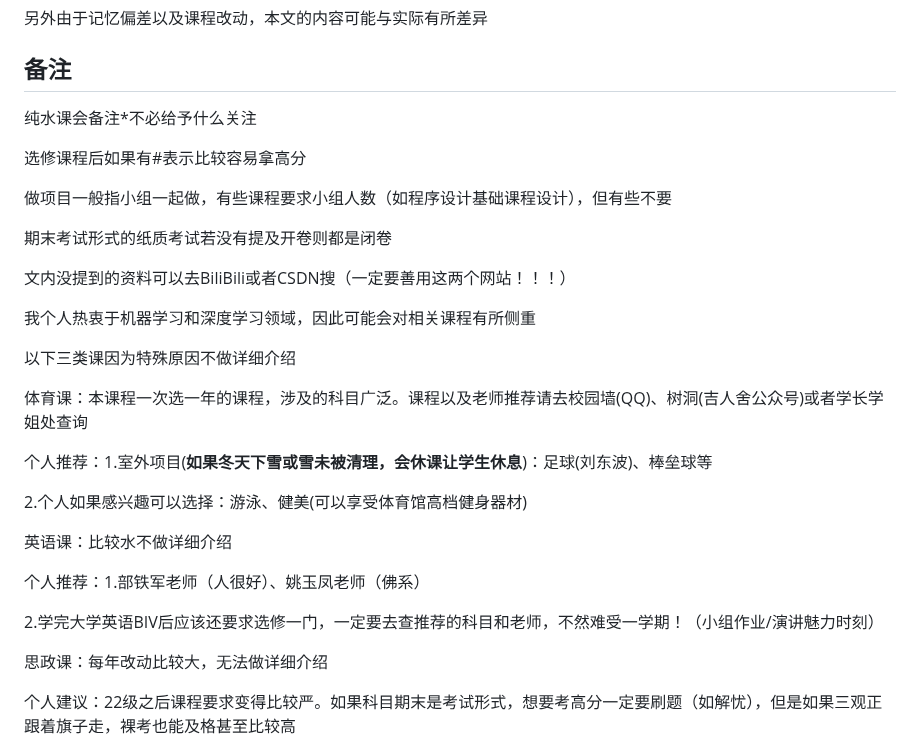
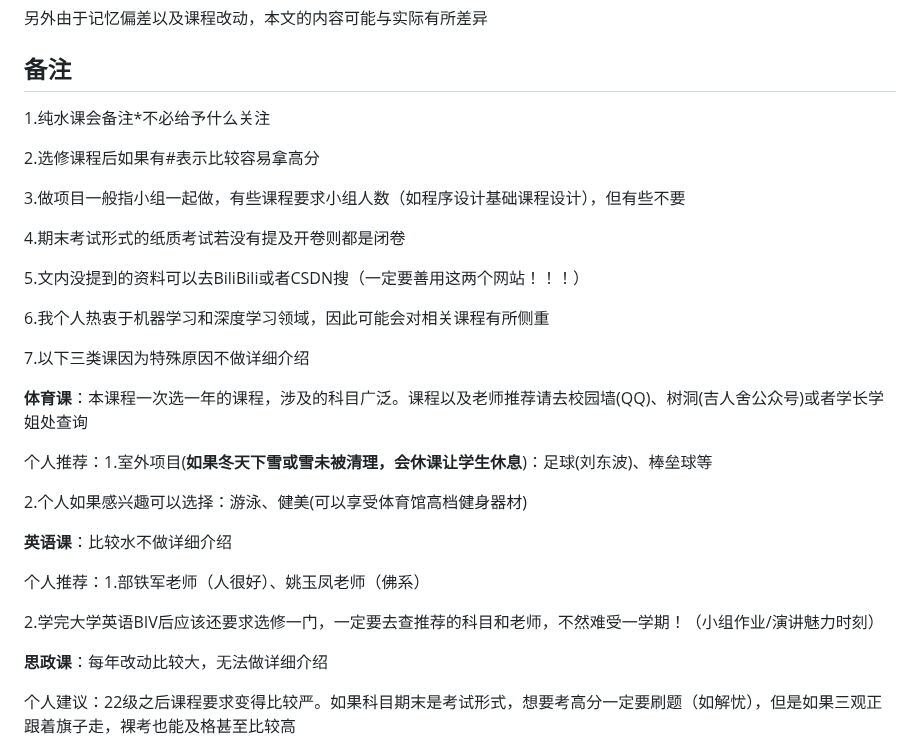
Before and after one commit to WilliamPockey/JLU_CS, a Markdown page: README.md, the part around the change. Drawn GitHub-style.

```diff
--- a/README.md
+++ b/README.md
@@ -6,33 +6,33 @@
 
 另外由于记忆偏差以及课程改动，本文的内容可能与实际有所差异
 ## 备注
-纯水课会备注*不必给予什么关注
+1.纯水课会备注*不必给予什么关注
 
-选修课程后如果有#表示比较容易拿高分
+2.选修课程后如果有#表示比较容易拿高分
 
-做项目一般指小组一起做，有些课程要求小组人数（如程序设计基础课程设计），但有些不要
+3.做项目一般指小组一起做，有些课程要求小组人数（如程序设计基础课程设计），但有些不要
 
-期末考试形式的纸质考试若没有提及开卷则都是闭卷
+4.期末考试形式的纸质考试若没有提及开卷则都是闭卷
 
-文内没提到的资料可以去BiliBili或者CSDN搜（一定要善用这两个网站！！！）
+5.文内没提到的资料可以去BiliBili或者CSDN搜（一定要善用这两个网站！！！）
 
-我个人热衷于机器学习和深度学习领域，因此可能会对相关课程有所侧重
+6.我个人热衷于机器学习和深度学习领域，因此可能会对相关课程有所侧重
 
-以下三类课因为特殊原因不做详细介绍
+7.以下三类课因为特殊原因不做详细介绍
 
-体育课：本课程一次选一年的课程，涉及的科目广泛。课程以及老师推荐请去校园墙(QQ)、树洞(吉人舍公众号)或者学长学姐处查询
+**体育课**：本课程一次选一年的课程，涉及的科目广泛。课程以及老师推荐请去校园墙(QQ)、树洞(吉人舍公众号)或者学长学姐处查询
 
 个人推荐：1.室外项目(**如果冬天下雪或雪未被清理，会休课让学生休息**)：足球(刘东波)、棒垒球等
 
 2.个人如果感兴趣可以选择：游泳、健美(可以享受体育馆高档健身器材)
 
-英语课：比较水不做详细介绍
+**英语课**：比较水不做详细介绍
 
 个人推荐：1.部铁军老师（人很好）、姚玉凤老师（佛系）
 
 2.学完大学英语BIV后应该还要求选修一门，一定要去查推荐的科目和老师，不然难受一学期！（小组作业/演讲魅力时刻）
 
-思政课：每年改动比较大，无法做详细介绍
+**思政课**：每年改动比较大，无法做详细介绍
 
 个人建议：22级之后课程要求变得比较严。如果科目期末是考试形式，想要考高分一定要刷题（如解忧），但是如果三观正跟着旗子走，裸考也能及格甚至比较高
 
```
